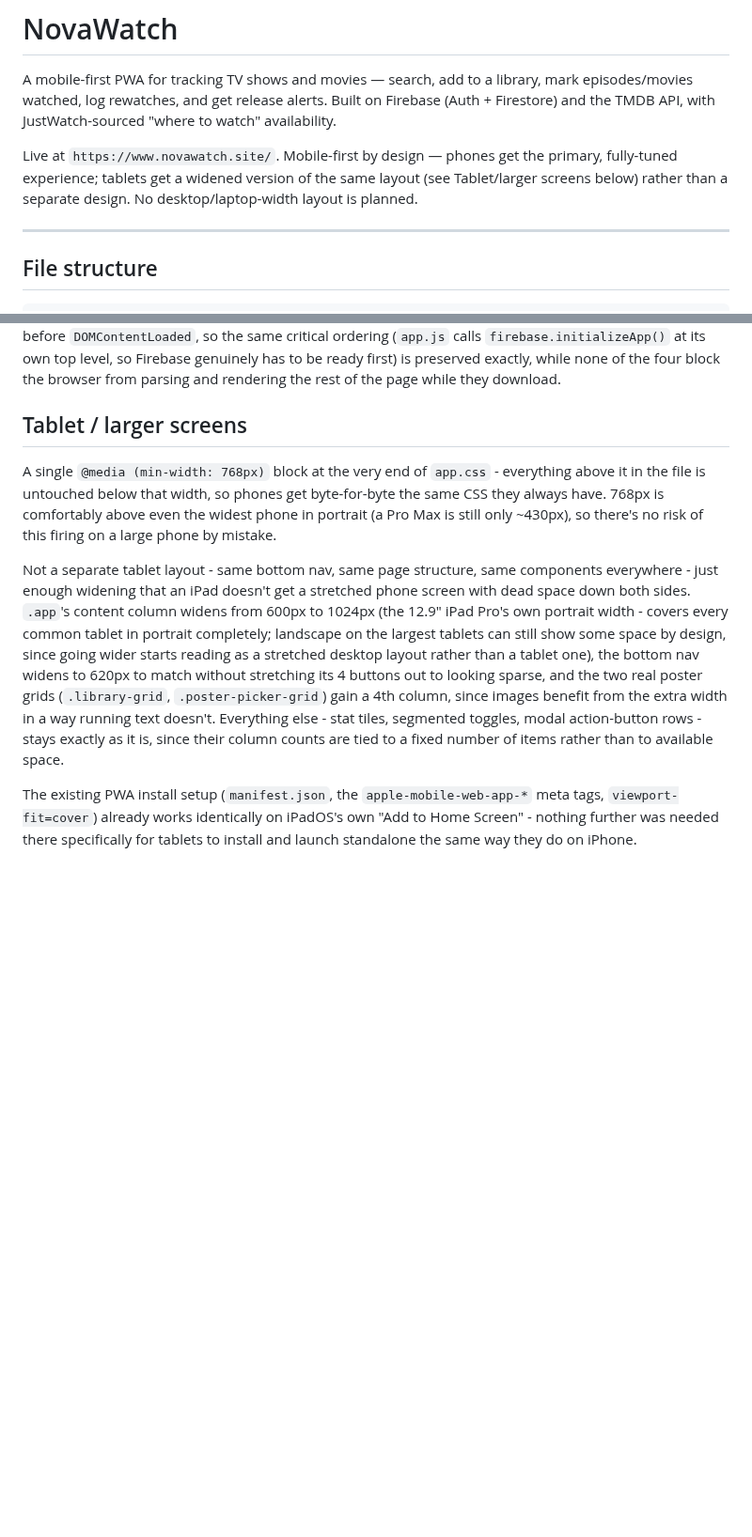
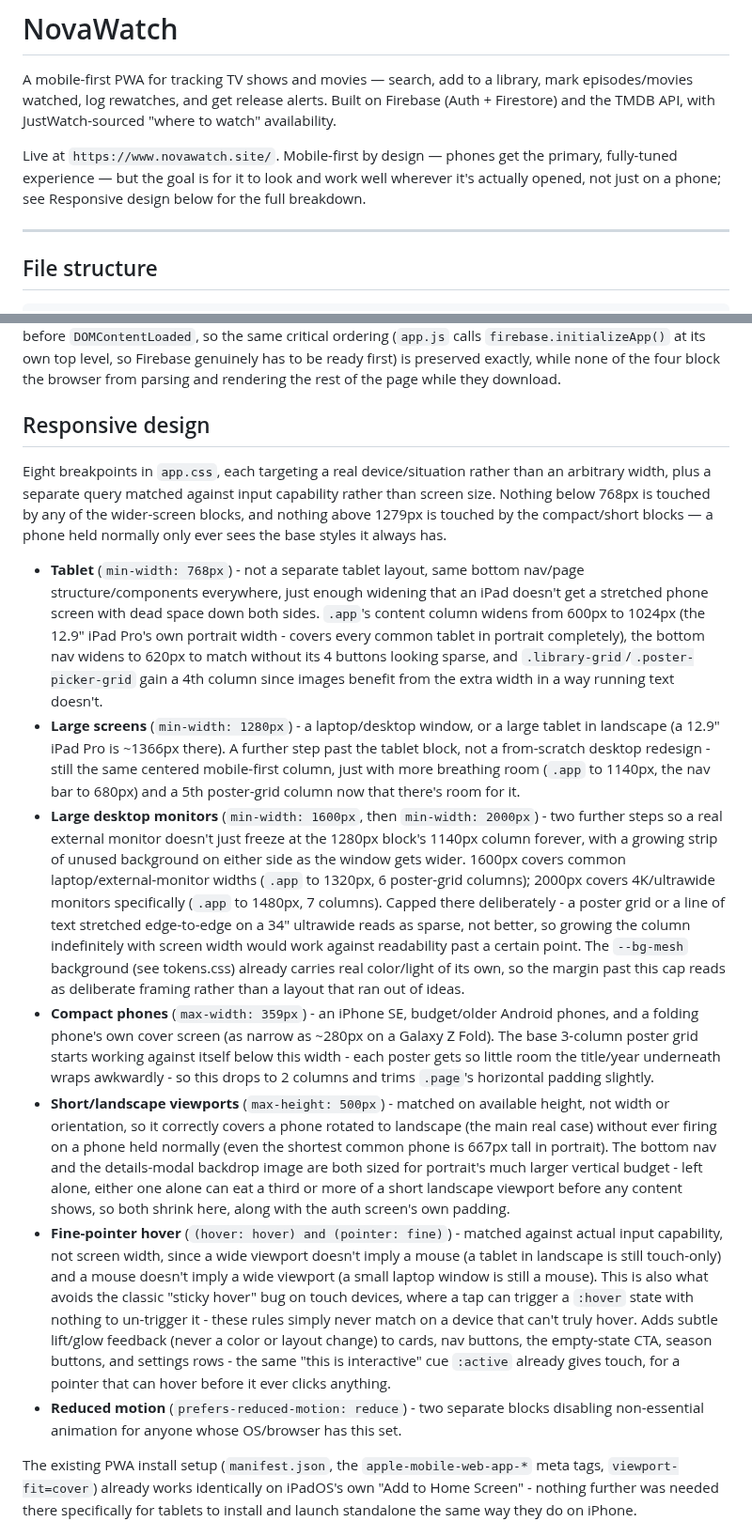
Before and after one commit to HanuKeyser/NovaWatch, a Markdown page: README.md, 2 parts joined by grey strips. Shown at 94% size. GitHub-like rendering; blank space fills up the shorter version.

Commit message:
Revise README for responsive design details
Updated README to clarify responsive design approach and layout adjustments for various devices.

```diff
--- a/README.md
+++ b/README.md
@@ -2,7 +2,7 @@
 
 A mobile-first PWA for tracking TV shows and movies — search, add to a library, mark episodes/movies watched, log rewatches, and get release alerts. Built on Firebase (Auth + Firestore) and the TMDB API, with JustWatch-sourced "where to watch" availability.
 
-Live at `https://www.novawatch.site/`. Mobile-first by design — phones get the primary, fully-tuned experience; tablets get a widened version of the same layout (see Tablet/larger screens below) rather than a separate design. No desktop/laptop-width layout is planned.
+Live at `https://www.novawatch.site/`. Mobile-first by design — phones get the primary, fully-tuned experience — but the goal is for it to look and work well wherever it's actually opened, not just on a phone; see Responsive design below for the full breakdown.
 
 ---
 
@@ -147,11 +147,17 @@ Firebase Auth restores its own signed-in session fast on reload, but the richer
 
 The three Firebase SDK scripts used to load as plain, render-blocking `<script>` tags positioned even before the stylesheets - the browser couldn't discover the CSS, let alone paint anything, until all three had fully downloaded and executed in sequence from a third-party CDN. All three, and `app.js` itself, now load with `defer` instead - HTML guarantees deferred scripts execute in the order they appear in the document before `DOMContentLoaded`, so the same critical ordering (`app.js` calls `firebase.initializeApp()` at its own top level, so Firebase genuinely has to be ready first) is preserved exactly, while none of the four block the browser from parsing and rendering the rest of the page while they download.
 
-## Tablet / larger screens
+## Responsive design
 
-A single `@media (min-width: 768px)` block at the very end of `app.css` - everything above it in the file is untouched below that width, so phones get byte-for-byte the same CSS they always have. 768px is comfortably above even the widest phone in portrait (a Pro Max is still only ~430px), so there's no risk of this firing on a large phone by mistake.
+Eight breakpoints in `app.css`, each targeting a real device/situation rather than an arbitrary width, plus a separate query matched against input capability rather than screen size. Nothing below 768px is touched by any of the wider-screen blocks, and nothing above 1279px is touched by the compact/short blocks — a phone held normally only ever sees the base styles it always has.
 
-Not a separate tablet layout - same bottom nav, same page structure, same components everywhere - just enough widening that an iPad doesn't get a stretched phone screen with dead space down both sides. `.app`'s content column widens from 600px to 1024px (the 12.9" iPad Pro's own portrait width - covers every common tablet in portrait completely; landscape on the largest tablets can still show some space by design, since going wider starts reading as a stretched desktop layout rather than a tablet one), the bottom nav widens to 620px to match without stretching its 4 buttons out to looking sparse, and the two real poster grids (`.library-grid`, `.poster-picker-grid`) gain a 4th column, since images benefit from the extra width in a way running text doesn't. Everything else - stat tiles, segmented toggles, modal action-button rows - stays exactly as it is, since their column counts are tied to a fixed number of items rather than to available space.
+- **Tablet** (`min-width: 768px`) - not a separate tablet layout, same bottom nav/page structure/components everywhere, just enough widening that an iPad doesn't get a stretched phone screen with dead space down both sides. `.app`'s content column widens from 600px to 1024px (the 12.9" iPad Pro's own portrait width - covers every common tablet in portrait completely), the bottom nav widens to 620px to match without its 4 buttons looking sparse, and `.library-grid`/`.poster-picker-grid` gain a 4th column since images benefit from the extra width in a way running text doesn't.
+- **Large screens** (`min-width: 1280px`) - a laptop/desktop window, or a large tablet in landscape (a 12.9" iPad Pro is ~1366px there). A further step past the tablet block, not a from-scratch desktop redesign - still the same centered mobile-first column, just with more breathing room (`.app` to 1140px, the nav bar to 680px) and a 5th poster-grid column now that there's room for it.
+- **Large desktop monitors** (`min-width: 1600px`, then `min-width: 2000px`) - two further steps so a real external monitor doesn't just freeze at the 1280px block's 1140px column forever, with a growing strip of unused background on either side as the window gets wider. 1600px covers common laptop/external-monitor widths (`.app` to 1320px, 6 poster-grid columns); 2000px covers 4K/ultrawide monitors specifically (`.app` to 1480px, 7 columns). Capped there deliberately - a poster grid or a line of text stretched edge-to-edge on a 34" ultrawide reads as sparse, not better, so growing the column indefinitely with screen width would work against readability past a certain point. The `--bg-mesh` background (see tokens.css) already carries real color/light of its own, so the margin past this cap reads as deliberate framing rather than a layout that ran out of ideas.
+- **Compact phones** (`max-width: 359px`) - an iPhone SE, budget/older Android phones, and a folding phone's own cover screen (as narrow as ~280px on a Galaxy Z Fold). The base 3-column poster grid starts working against itself below this width - each poster gets so little room the title/year underneath wraps awkwardly - so this drops to 2 columns and trims `.page`'s horizontal padding slightly.
+- **Short/landscape viewports** (`max-height: 500px`) - matched on available height, not width or orientation, so it correctly covers a phone rotated to landscape (the main real case) without ever firing on a phone held normally (even the shortest common phone is 667px tall in portrait). The bottom nav and the details-modal backdrop image are both sized for portrait's much larger vertical budget - left alone, either one alone can eat a third or more of a short landscape viewport before any content shows, so both shrink here, along with the auth screen's own padding.
+- **Fine-pointer hover** (`(hover: hover) and (pointer: fine)`) - matched against actual input capability, not screen width, since a wide viewport doesn't imply a mouse (a tablet in landscape is still touch-only) and a mouse doesn't imply a wide viewport (a small laptop window is still a mouse). This is also what avoids the classic "sticky hover" bug on touch devices, where a tap can trigger a `:hover` state with nothing to un-trigger it - these rules simply never match on a device that can't truly hover. Adds subtle lift/glow feedback (never a color or layout change) to cards, nav buttons, the empty-state CTA, season buttons, and settings rows - the same "this is interactive" cue `:active` already gives touch, for a pointer that can hover before it ever clicks anything.
+- **Reduced motion** (`prefers-reduced-motion: reduce`) - two separate blocks disabling non-essential animation for anyone whose OS/browser has this set.
 
 The existing PWA install setup (`manifest.json`, the `apple-mobile-web-app-*` meta tags, `viewport-fit=cover`) already works identically on iPadOS's own "Add to Home Screen" - nothing further was needed there specifically for tablets to install and launch standalone the same way they do on iPhone.
 
```
